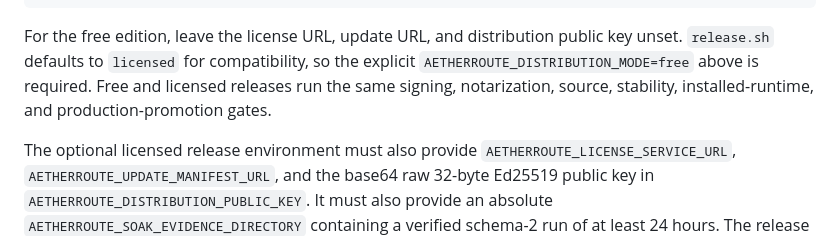
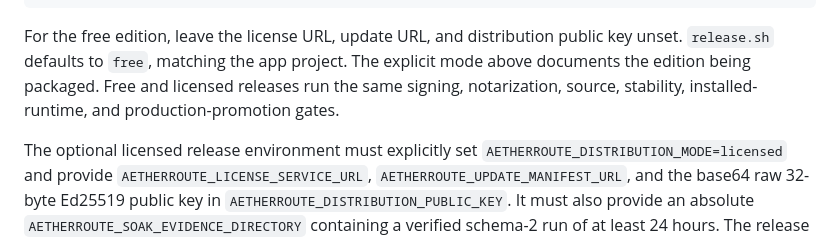
Before and after one commit to bcblr1993/AetherRoute, a Markdown page: Docs/SigningAndDistribution.md, the part around the change. GitHub-like rendering.

Commit message:
docs(release): document the default free edition

````diff
--- a/Docs/SigningAndDistribution.md
+++ b/Docs/SigningAndDistribution.md
@@ -168,12 +168,13 @@ AETHERROUTE_SIGNED_NE_EVIDENCE_DIRECTORY=/absolute/path/to/signed-ne-evidence \
 ```
 
 For the free edition, leave the license URL, update URL, and distribution
-public key unset. `release.sh` defaults to `licensed` for compatibility, so
-the explicit `AETHERROUTE_DISTRIBUTION_MODE=free` above is required.
+public key unset. `release.sh` defaults to `free`, matching the app project.
+The explicit mode above documents the edition being packaged.
 Free and licensed releases run the same signing, notarization, source,
 stability, installed-runtime, and production-promotion gates.
 
-The optional licensed release environment must also provide
+The optional licensed release environment must explicitly set
+`AETHERROUTE_DISTRIBUTION_MODE=licensed` and provide
 `AETHERROUTE_LICENSE_SERVICE_URL`, `AETHERROUTE_UPDATE_MANIFEST_URL`, and the
 base64 raw 32-byte Ed25519 public key in
 `AETHERROUTE_DISTRIBUTION_PUBLIC_KEY`. It must also provide an absolute
````
